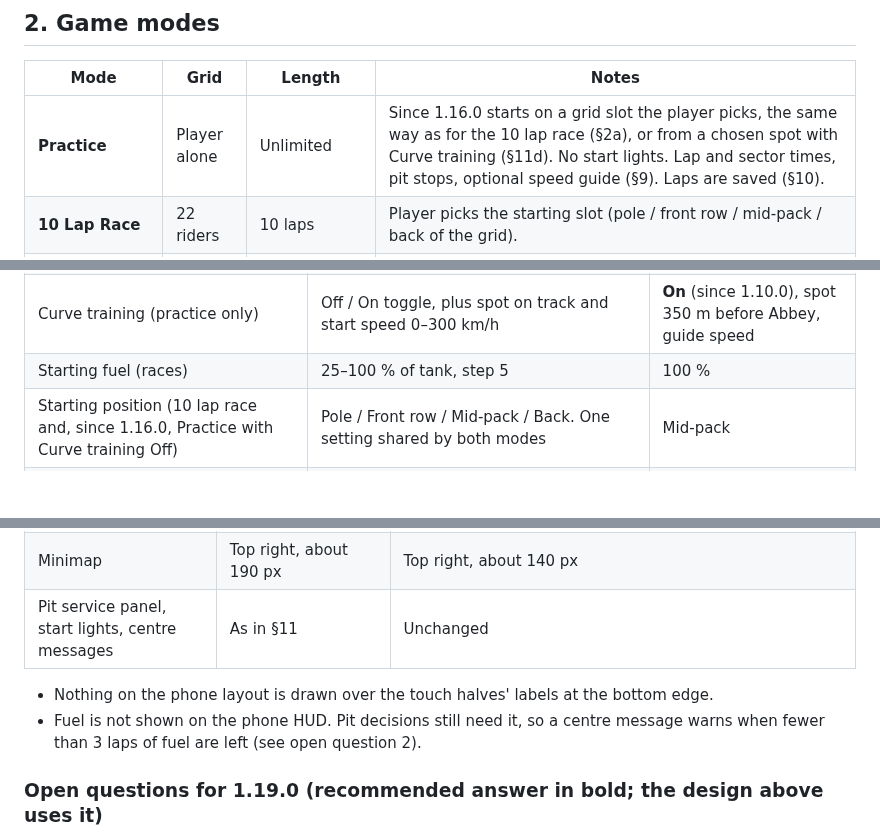
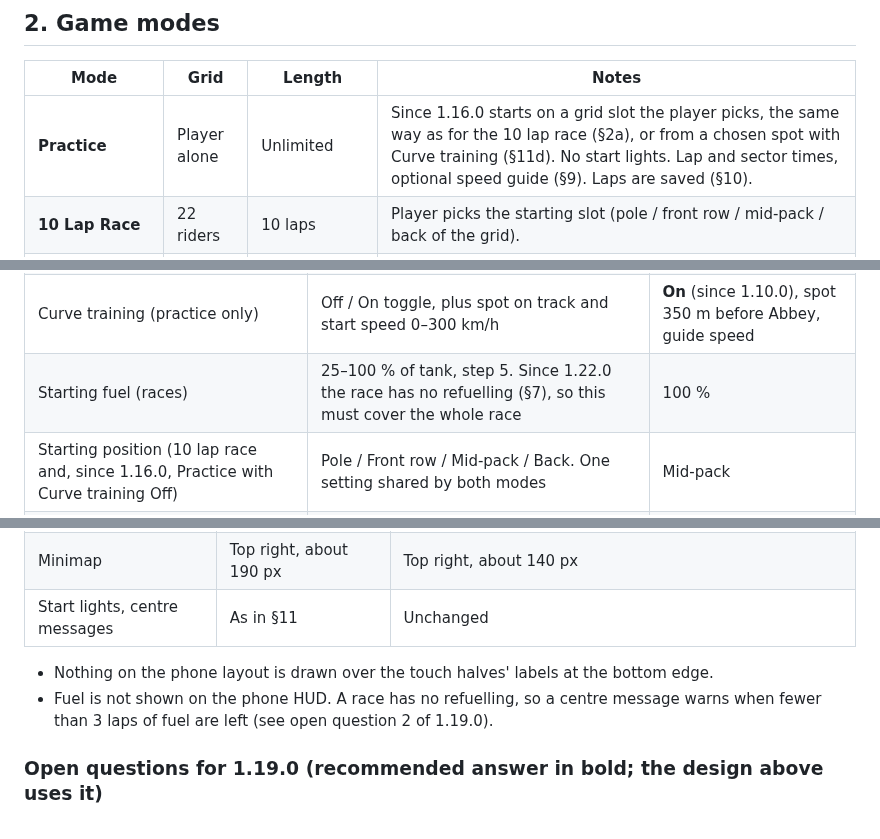
Before and after one commit to p3trk/motogp, a Markdown page: docs/GDD.md, 3 parts joined by grey strips. Drawn GitHub-style; blank space fills up the shorter version.

```diff
--- a/docs/GDD.md
+++ b/docs/GDD.md
@@ -24,7 +24,7 @@ Teams, riders and liveries are **fictional**; no real MotoGP names or branding.
 
 | Mode | Grid | Length | Notes |
 |---|---|---|---|
-| **Practice** | Player alone | Unlimited | Since 1.16.0 starts on a grid slot the player picks, the same way as for the 10 lap race (§2a), or from a chosen spot with Curve training (§11d). No start lights. Lap and sector times, pit stops, optional speed guide (§9). Laps are saved (§10). |
+| **Practice** | Player alone | Unlimited | Since 1.16.0 starts on a grid slot the player picks, the same way as for the 10 lap race (§2a), or from a chosen spot with Curve training (§11d). No start lights. Lap and sector times, optional speed guide (§9). Laps are saved (§10). |
 | **10 Lap Race** | 22 riders | 10 laps | Player picks the starting slot (pole / front row / mid-pack / back of the grid). |
 | **Grand Prix + Qualifying** | 22 riders | Qualifying, then 20 laps | Qualifying: out lap + 3 flying laps, best lap sets the grid. AI quali times are simulated from their pace. Player can end qualifying early from the pause menu. |
 
@@ -108,7 +108,7 @@ Stored in `localStorage` key `sgp_opts`. The camera choice is remembered for all
 | Camera | Behind (tilted) / CLOSE (tilted, low and close, since 1.14.0) / Top-down | Behind |
 | Speed guide (practice only) | On / Off | On |
 | Curve training (practice only) | Off / On toggle, plus spot on track and start speed 0–300 km/h | **On** (since 1.10.0), spot 350 m before Abbey, guide speed |
-| Starting fuel (races) | 25–100 % of tank, step 5 | 100 % |
+| Starting fuel (races) | 25–100 % of tank, step 5. Since 1.22.0 the race has no refuelling (§7), so this must cover the whole race | 100 % |
 | Starting position (10 lap race and, since 1.16.0, Practice with Curve training Off) | Pole / Front row / Mid-pack / Back. One setting shared by both modes | Mid-pack |
 | Speed blur (since 1.17.0) | On / Off. Blurs the surroundings at top speed in the Behind and CLOSE cameras (§11f) | On |
 | Sync ghosts to (since 1.16.0) | One of the selected ghosts (§11c) | The first selected ghost |
@@ -542,10 +543,10 @@ On phones (touch controls on, §3a) the HUD is made smaller and simpler. Desktop
 | "Your laps" list (§10) | Top left, in practice and the time attack | **Removed** |
 | Timing tower (race, §11) | Top left | Top left, under the stopwatch, with shorter rows so six riders fit |
 | Minimap | Top right, about 190 px | Top right, about 140 px |
-| Pit service panel, start lights, centre messages | As in §11 | Unchanged |
+| Start lights, centre messages | As in §11 | Unchanged |
 
 - Nothing on the phone layout is drawn over the touch halves' labels at the bottom edge.
-- Fuel is not shown on the phone HUD. Pit decisions still need it, so a centre message warns when fewer than 3 laps of fuel are left (see open question 2).
+- Fuel is not shown on the phone HUD. A race has no refuelling, so a centre message warns when fewer than 3 laps of fuel are left (see open question 2 of 1.19.0).
 
 ### Open questions for 1.19.0 (recommended answer in bold; the design above uses it)
 
```
Also changed, not shown: other parts of docs/GDD.md (+18 -10 lines).
